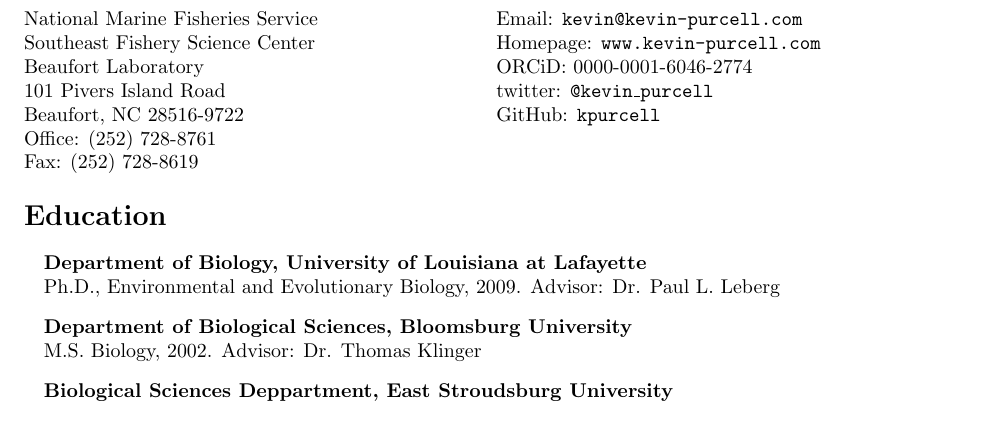
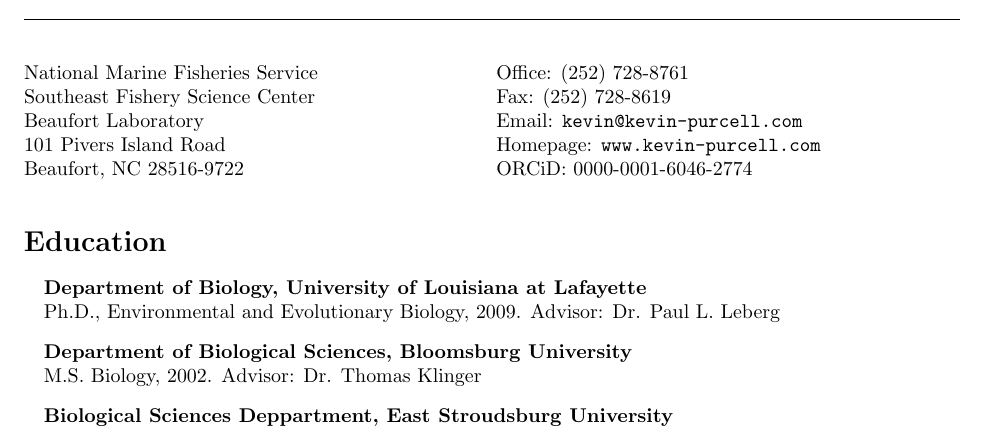
Before and after one commit to kpurcell/curriculumVitae, a LaTeX CV (purcell_cv.tex): part of page 1 of 5, cut so that both start at the same text. Compiled offline with pdfLaTeX.

Commit message:
revised header to remove twitter and github

```diff
--- a/purcell_cv.tex
+++ b/purcell_cv.tex
@@ -69,16 +69,18 @@
   \href{http://www.biology.ull.edu/}{Beaufort Laboratory} \\
   101 Pivers Island Road \\
   Beaufort, NC 28516-9722 \\
-  Office: (252) 728-8761 \\
-  Fax: (252) 728-8619
+  %Office: (252) 728-8761 \\
+  %Fax: (252) 728-8619
 
 \end{minipage}
 \begin{minipage}[t]{0.5\textwidth}
+  Office: (252) 728-8761 \\
+  Fax: (252) 728-8619 \\
   Email: \href{mailto:kevin@kevin-purcell.com}{\tt kevin@kevin-purcell.com} \\
   Homepage: \href{http:www.kevin-purcell.com/}{\tt www.kevin-purcell.com} \\
   ORCiD: \href{http://orcid.org/0000-0001-6046-2774}{0000-0001-6046-2774} \\
-  twitter: \href{https://twitter.com/kevin_purcell}{\tt @kevin\_purcell} \\
-  GitHub: \href{https://github.com/kpurcell}{\tt kpurcell}
+  %twitter: \href{https://twitter.com/kevin_purcell}{\tt @kevin\_purcell} \\
+  %GitHub: \href{https://github.com/kpurcell}{\tt kpurcell}
 \end{minipage}
 
 
```
Also changed, not shown: purcell_cv.pdf.
